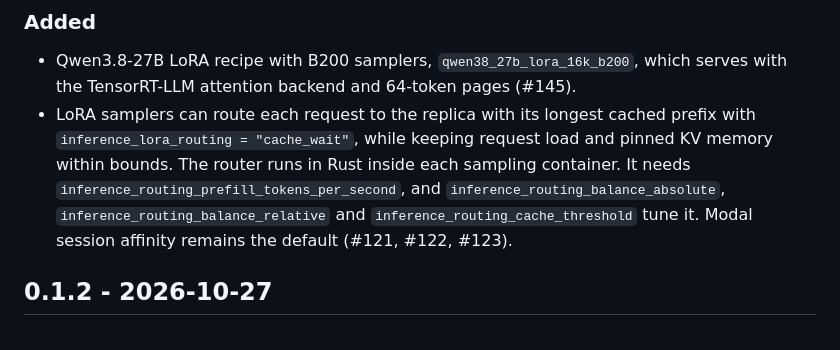
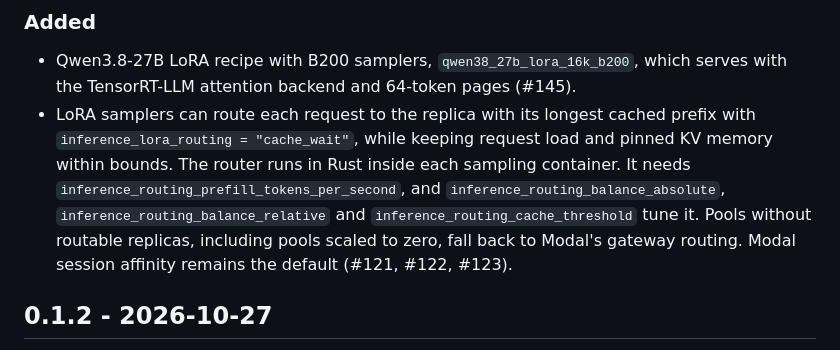
Before and after one commit to modal-projects/spindle, a Markdown page: CHANGELOG.md, the part around the change. Drawn GitHub-style.

Commit message:
Note the gateway fallback in the changelog.
Co-authored-by: Cursor <cursoragent@cursor.com>

```diff
--- a/CHANGELOG.md
+++ b/CHANGELOG.md
@@ -7,7 +7,7 @@ Notable changes to Spindle, following [Keep a Changelog](https://keepachangelog.
 ### Added
 
 - Qwen3.8-27B LoRA recipe with B200 samplers, `qwen38_27b_lora_16k_b200`, which serves with the TensorRT-LLM attention backend and 64-token pages (#145).
-- LoRA samplers can route each request to the replica with its longest cached prefix with `inference_lora_routing = "cache_wait"`, while keeping request load and pinned KV memory within bounds. The router runs in Rust inside each sampling container. It needs `inference_routing_prefill_tokens_per_second`, and `inference_routing_balance_absolute`, `inference_routing_balance_relative` and `inference_routing_cache_threshold` tune it. Modal session affinity remains the default (#121, #122, #123).
+- LoRA samplers can route each request to the replica with its longest cached prefix with `inference_lora_routing = "cache_wait"`, while keeping request load and pinned KV memory within bounds. The router runs in Rust inside each sampling container. It needs `inference_routing_prefill_tokens_per_second`, and `inference_routing_balance_absolute`, `inference_routing_balance_relative` and `inference_routing_cache_threshold` tune it. Pools without routable replicas, including pools scaled to zero, fall back to Modal's gateway routing. Modal session affinity remains the default (#121, #122, #123).
 
 ## 0.1.2 - 2026-10-27
 
```
